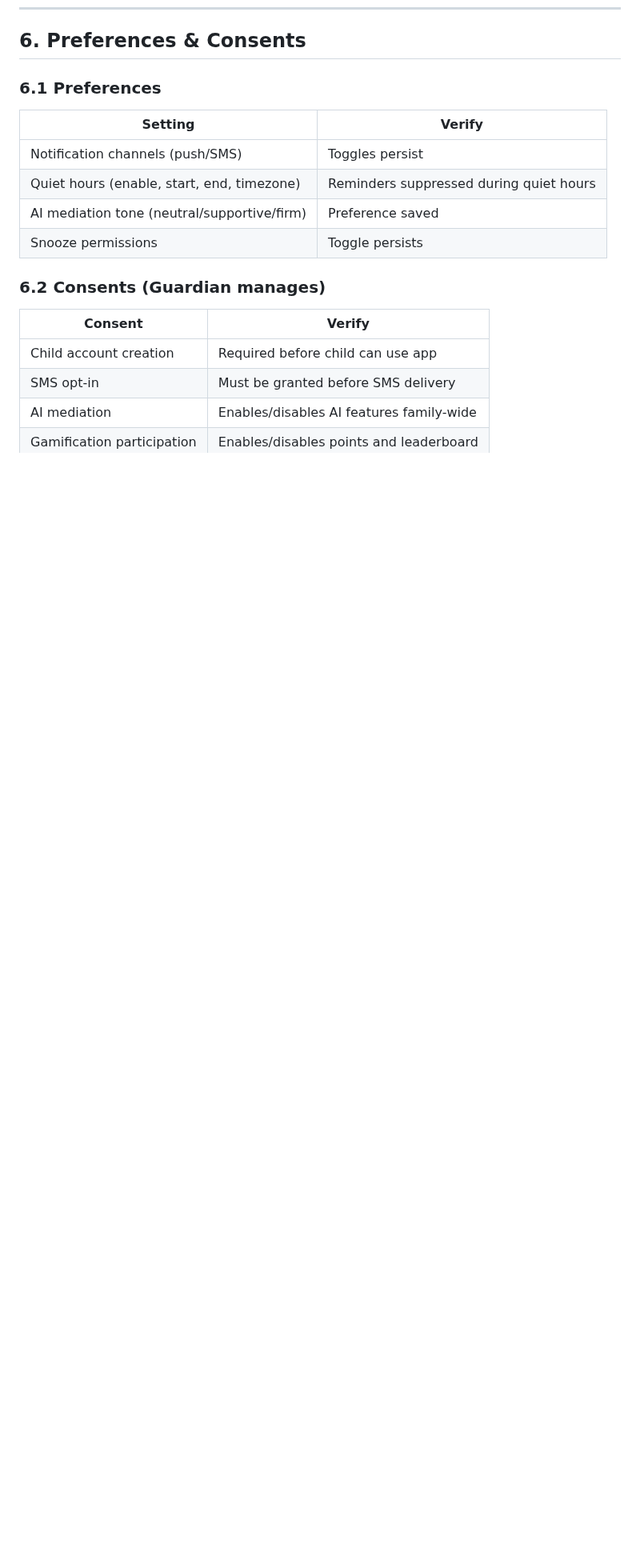
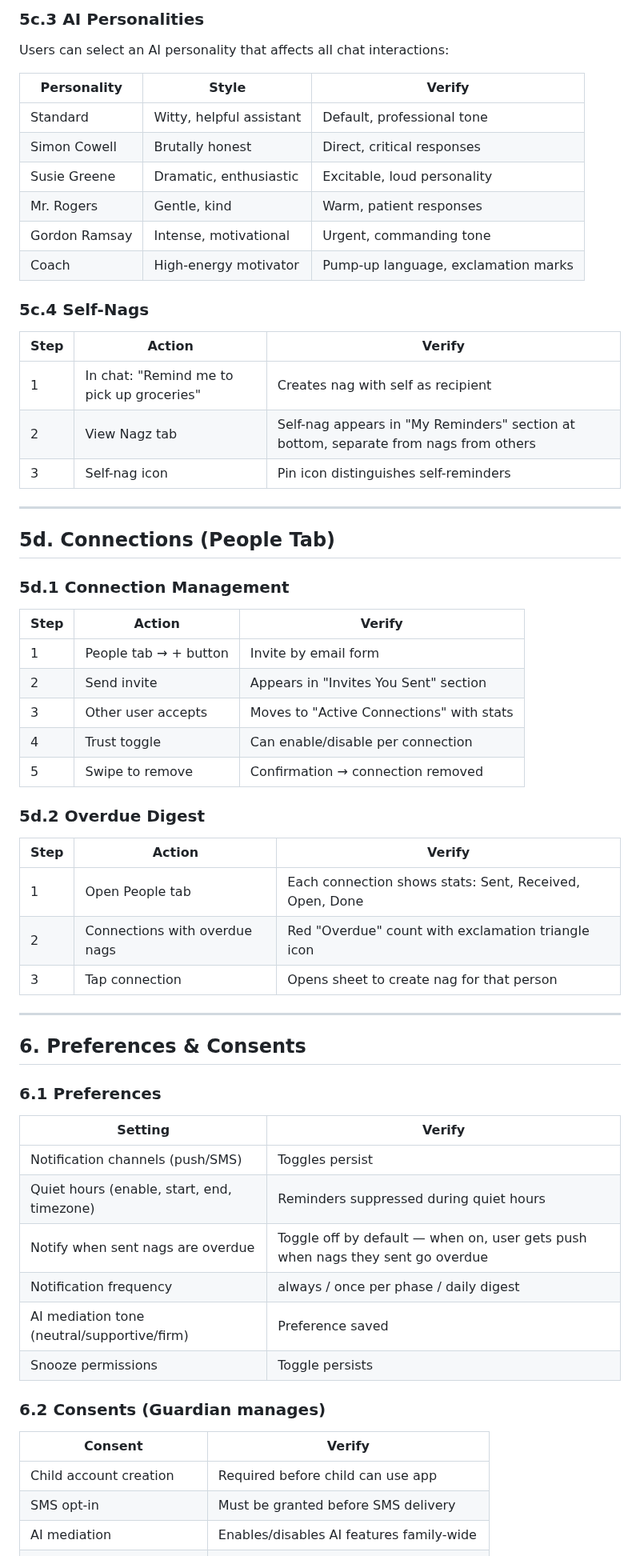
Before and after one commit to billdonner/nagz, a Markdown page: Docs/APP_REVIEW_GUIDE.md, the part around one of its changes. Shown at 80% size. Rendered like a GitHub page; blank space fills up the shorter version.

```diff
--- a/Docs/APP_REVIEW_GUIDE.md
+++ b/Docs/APP_REVIEW_GUIDE.md
@@ -262,3 +308,48 @@ Nagz uses a 3-tier hybrid AI architecture. All AI text generation runs on-device
+### 5c.3 AI Personalities
+
+Users can select an AI personality that affects all chat interactions:
+
+| Personality | Style | Verify |
+|-------------|-------|--------|
+| Standard | Witty, helpful assistant | Default, professional tone |
+| Simon Cowell | Brutally honest | Direct, critical responses |
+| Susie Greene | Dramatic, enthusiastic | Excitable, loud personality |
+| Mr. Rogers | Gentle, kind | Warm, patient responses |
+| Gordon Ramsay | Intense, motivational | Urgent, commanding tone |
+| Coach | High-energy motivator | Pump-up language, exclamation marks |
+
+### 5c.4 Self-Nags
+
+| Step | Action | Verify |
+|------|--------|--------|
+| 1 | In chat: "Remind me to pick up groceries" | Creates nag with self as recipient |
+| 2 | View Nagz tab | Self-nag appears in "My Reminders" section at bottom, separate from nags from others |
+| 3 | Self-nag icon | Pin icon distinguishes self-reminders |
+
+---
+
+## 5d. Connections (People Tab)
+
+### 5d.1 Connection Management
+
+| Step | Action | Verify |
+|------|--------|--------|
+| 1 | People tab → + button | Invite by email form |
+| 2 | Send invite | Appears in "Invites You Sent" section |
+| 3 | Other user accepts | Moves to "Active Connections" with stats |
+| 4 | Trust toggle | Can enable/disable per connection |
+| 5 | Swipe to remove | Confirmation → connection removed |
+
+### 5d.2 Overdue Digest
+
+| Step | Action | Verify |
+|------|--------|--------|
+| 1 | Open People tab | Each connection shows stats: Sent, Received, Open, Done |
+| 2 | Connections with overdue nags | Red "Overdue" count with exclamation triangle icon |
+| 3 | Tap connection | Opens sheet to create nag for that person |
+
+---
+
 ## 6. Preferences & Consents
 
 ### 6.1 Preferences
@@ -267,6 +358,8 @@ Nagz uses a 3-tier hybrid AI architecture. All AI text generation runs on-device
 |---------|--------|
 | Notification channels (push/SMS) | Toggles persist |
 | Quiet hours (enable, start, end, timezone) | Reminders suppressed during quiet hours |
+| Notify when sent nags are overdue | Toggle off by default — when on, user gets push when nags they sent go overdue |
+| Notification frequency | always / once per phase / daily digest |
 | AI mediation tone (neutral/supportive/firm) | Preference saved |
 | Snooze permissions | Toggle persists |
 
```
Also changed, not shown: other parts of Docs/APP_REVIEW_GUIDE.md (+69 -8 lines).
